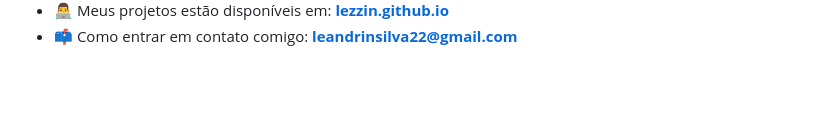
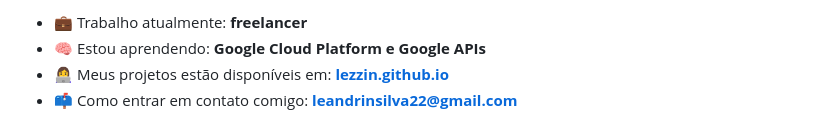
Before and after one commit to lezzin/lezzin, a Markdown page: README.md, the part around one of its changes. Rendered like a GitHub page; blank space fills up the shorter version.

```diff
--- a/README.md
+++ b/README.md
@@ -3,4 +3,6 @@
 
-- 👨‍💻 Meus projetos estão disponíveis em: **[lezzin.github.io](https://lezzin.github.io/)**
+- 💼 Trabalho atualmente: **freelancer**
+- 🧠 Estou aprendendo: **Google Cloud Platform e Google APIs**
+- 👩‍💻 Meus projetos estão disponíveis em: **[lezzin.github.io](https://lezzin.github.io/)**
 - 📫 Como entrar em contato comigo: **leandrinsilva22@gmail.com**
 
```
Also changed, not shown: other parts of README.md (+18 -12 lines).
